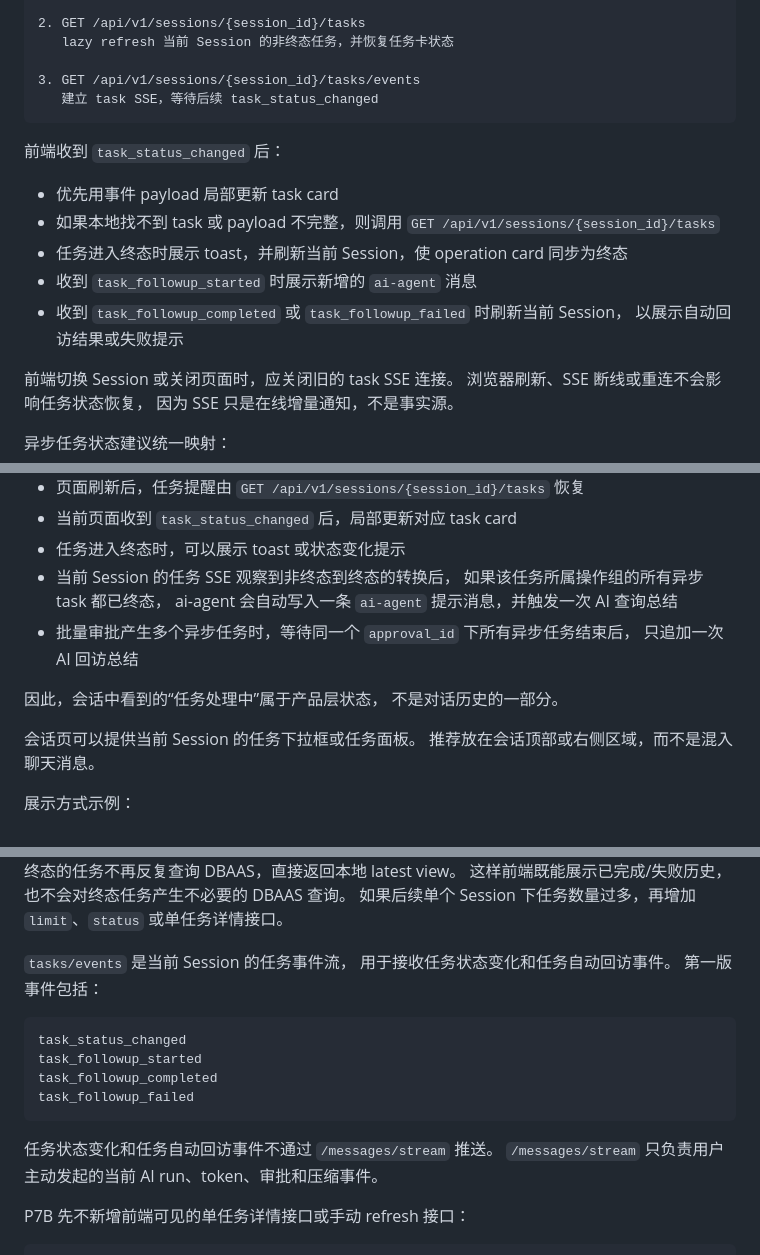
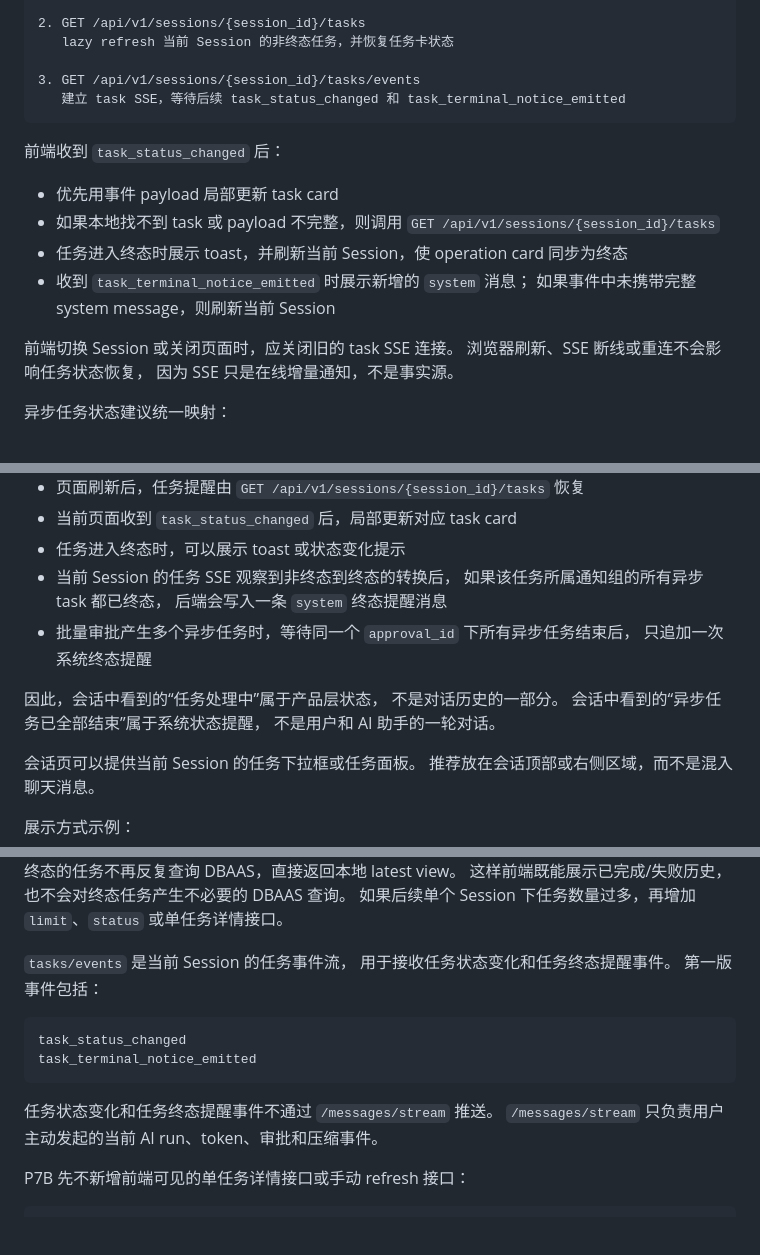
Before and after one commit to yucs/dbaas-ai-agent, a Markdown page: ai-agent/PHASE7.md, 3 parts joined by grey strips. GitHub-like rendering; blank space fills up the shorter version.

````diff
--- a/ai-agent/PHASE7.md
+++ b/ai-agent/PHASE7.md
@@ -1405,7 +1432,7 @@ task_b -> failed
    lazy refresh 当前 Session 的非终态任务，并恢复任务卡状态
 
 3. GET /api/v1/sessions/{session_id}/tasks/events
-   建立 task SSE，等待后续 task_status_changed
+   建立 task SSE，等待后续 task_status_changed 和 task_terminal_notice_emitted
 ```
 
 前端收到 `task_status_changed` 后：
@@ -1413,9 +1440,8 @@ task_b -> failed
 - 优先用事件 payload 局部更新 task card
 - 如果本地找不到 task 或 payload 不完整，则调用 `GET /api/v1/sessions/{session_id}/tasks`
 - 任务进入终态时展示 toast，并刷新当前 Session，使 operation card 同步为终态
-- 收到 `task_followup_started` 时展示新增的 `ai-agent` 消息
-- 收到 `task_followup_completed` 或 `task_followup_failed` 时刷新当前 Session，
-  以展示自动回访结果或失败提示
+- 收到 `task_terminal_notice_emitted` 时展示新增的 `system` 消息；
+  如果事件中未携带完整 system message，则刷新当前 Session
 
 前端切换 Session 或关闭页面时，应关闭旧的 task SSE 连接。
 浏览器刷新、SSE 断线或重连不会影响任务状态恢复，
@@ -2129,13 +2155,15 @@ POST /api/v1/sessions/{session_id}/approvals/{approval_id}/decision
 - 当前页面收到 `task_status_changed` 后，局部更新对应 task card
 - 任务进入终态时，可以展示 toast 或状态变化提示
 - 当前 Session 的任务 SSE 观察到非终态到终态的转换后，
-  如果该任务所属操作组的所有异步 task 都已终态，
-  ai-agent 会自动写入一条 `ai-agent` 提示消息，并触发一次 AI 查询总结
+  如果该任务所属通知组的所有异步 task 都已终态，
+  后端会写入一条 `system` 终态提醒消息
 - 批量审批产生多个异步任务时，等待同一个 `approval_id` 下所有异步任务结束后，
-  只追加一次 AI 回访总结
+  只追加一次系统终态提醒
 
 因此，会话中看到的“任务处理中”属于产品层状态，
 不是对话历史的一部分。
+会话中看到的“异步任务已全部结束”属于系统状态提醒，
+不是用户和 AI 助手的一轮对话。
 
 会话页可以提供当前 Session 的任务下拉框或任务面板。
 推荐放在会话顶部或右侧区域，而不是混入聊天消息。
@@ -2207,17 +2235,15 @@ GET /api/v1/sessions/{session_id}/tasks/events
 如果后续单个 Session 下任务数量过多，再增加 `limit`、`status` 或单任务详情接口。
 
 `tasks/events` 是当前 Session 的任务事件流，
-用于接收任务状态变化和任务自动回访事件。
+用于接收任务状态变化和任务终态提醒事件。
 第一版事件包括：
 
 ```text
 task_status_changed
-task_followup_started
-task_followup_completed
-task_followup_failed
-```
-
-任务状态变化和任务自动回访事件不通过 `/messages/stream` 推送。
+task_terminal_notice_emitted
+```
+
+任务状态变化和任务终态提醒事件不通过 `/messages/stream` 推送。
 `/messages/stream` 只负责用户主动发起的当前 AI run、token、审批和压缩事件。
 
 P7B 先不新增前端可见的单任务详情接口或手动 refresh 接口：
````
Also changed, not shown: other parts of ai-agent/PHASE7.md (+84 -56 lines), 1 other file.
